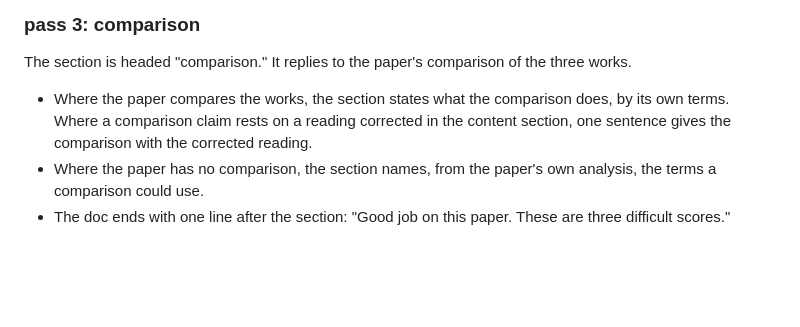
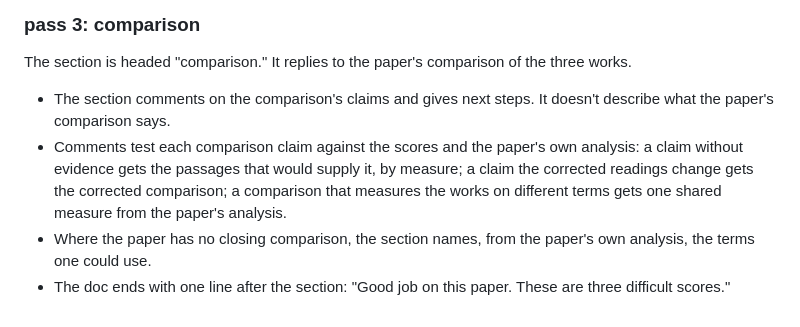
Before and after one commit to csuebmusic/mus601, a Markdown page: meta/conventions.md, the part around the change. Drawn GitHub-style; blank space fills up the shorter version.

Commit message:
Revise pass 3 rules in paper feedback conventions
Co-Authored-By: Claude Opus 5.5 <noreply@anthropic.com>
Claude-Session: https://claude.ai/code/session_013FV8BcrD3f525mysNScqC9

```diff
--- a/meta/conventions.md
+++ b/meta/conventions.md
@@ -52,6 +52,7 @@ The section is headed "content." It replies to the paper's analysis, work by wor
 
 The section is headed "comparison." It replies to the paper's comparison of the three works.
 
-- Where the paper compares the works, the section states what the comparison does, by its own terms. Where a comparison claim rests on a reading corrected in the content section, one sentence gives the comparison with the corrected reading.
-- Where the paper has no comparison, the section names, from the paper's own analysis, the terms a comparison could use.
+- The section comments on the comparison's claims and gives next steps. It doesn't describe what the paper's comparison says.
+- Comments test each comparison claim against the scores and the paper's own analysis: a claim without evidence gets the passages that would supply it, by measure; a claim the corrected readings change gets the corrected comparison; a comparison that measures the works on different terms gets one shared measure from the paper's analysis.
+- Where the paper has no closing comparison, the section names, from the paper's own analysis, the terms one could use.
 - The doc ends with one line after the section: "Good job on this paper. These are three difficult scores."
```
